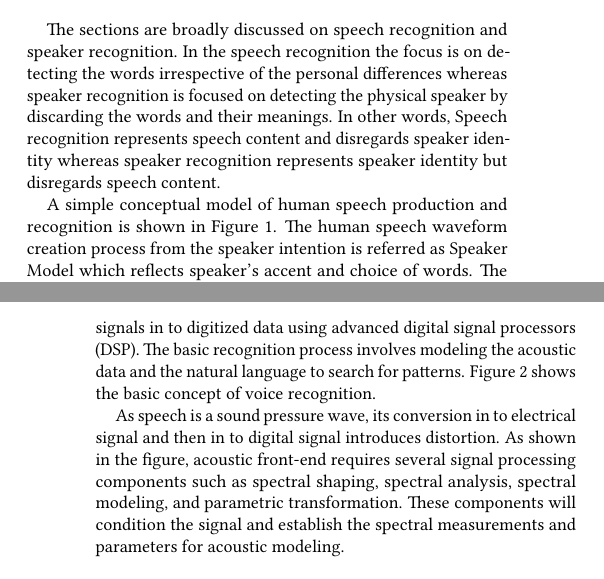
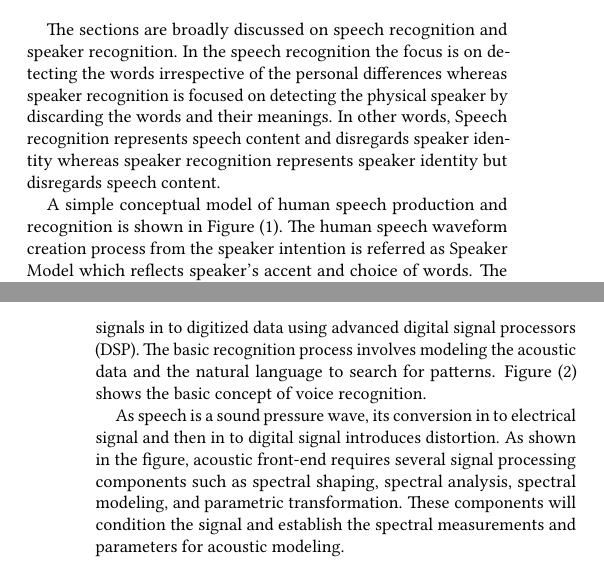
Before and after one commit to bigdata-i523/hid337, a LaTeX paper (paper2/report.tex): two parts of the columns of pages 1 and 2 of 5, joined at a grey line, cut so that both start at the same text. Compiled offline with pdfLaTeX.

Commit message:
fixed figure label/references

```diff
--- a/paper2/report.tex
+++ b/paper2/report.tex
@@ -62,17 +62,17 @@ The sections are broadly discussed on speech recognition and speaker recognition
 
 \begin{figure}
 \includegraphics[width=1.0\columnwidth]{images/speechrecognition.pdf}
-\caption{Conceptual Model of Speech Production}
+\caption{Conceptual Model of Speech Production} \label{fig:figure1}
 \end{figure}
 
-A simple conceptual model of human speech production and recognition is shown in Figure 1. The human speech waveform creation process from the speaker intention is referred as Speaker Model which reflects speaker's accent and choice of words. The Speech Recognizer consists of acoustic processor which analyzes the speech signal and converts it into a set of acoustic (spectral, temporal) features followed by linguistic decoder to estimate the words of spoken sentence.
+A simple conceptual model of human speech production and recognition is shown in Figure (\ref{fig:figure1}). The human speech waveform creation process from the speaker intention is referred as Speaker Model which reflects speaker's accent and choice of words. The Speech Recognizer consists of acoustic processor which analyzes the speech signal and converts it into a set of acoustic (spectral, temporal) features followed by linguistic decoder to estimate the words of spoken sentence.
 
 \section{Speaker Recognition Theory}
-The speaker recognition technology is multidisciplinary, which requires hardware based sensors to convert voice in to electrical signals, speech processing module that converters the electrical signals in to digitized data using advanced digital signal processors (DSP). The basic recognition process involves modeling the acoustic data and the natural language to search for patterns. Figure 2 shows the basic concept of voice recognition.
+The speaker recognition technology is multidisciplinary, which requires hardware based sensors to convert voice in to electrical signals, speech processing module that converters the electrical signals in to digitized data using advanced digital signal processors (DSP). The basic recognition process involves modeling the acoustic data and the natural language to search for patterns. Figure (\ref{fig:figure2}) shows the basic concept of voice recognition.
 
 \begin{figure}
 \includegraphics[width=1.0\columnwidth]{images/speakerrecognition.pdf}
-\caption{Speaker Recognition Concept}
+\caption{Speaker Recognition Concept}  \label{fig:figure2}
 \end{figure}
 
 As speech is a sound pressure wave, its conversion in to electrical signal and then in to digital signal introduces distortion. As shown in the figure, acoustic front-end requires several signal processing components such as spectral shaping, spectral analysis, spectral modeling, and parametric transformation. These components will condition the signal and establish the spectral measurements and parameters for acoustic modeling.
```
